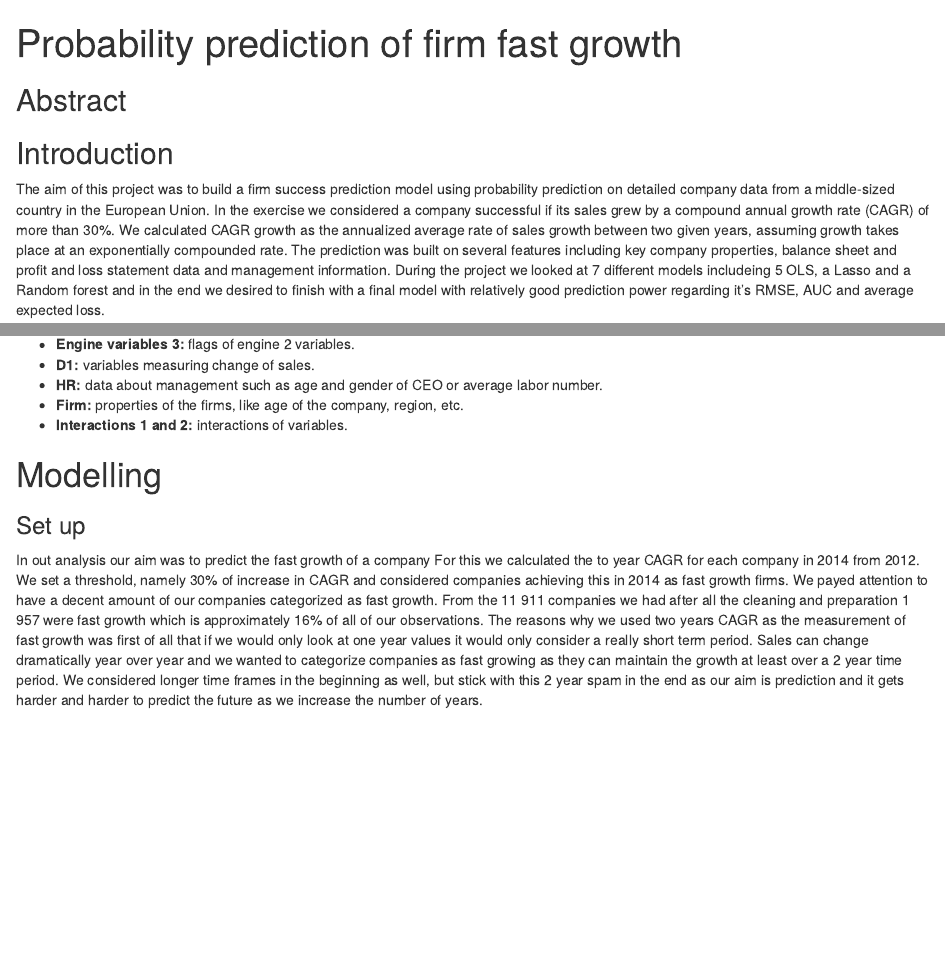
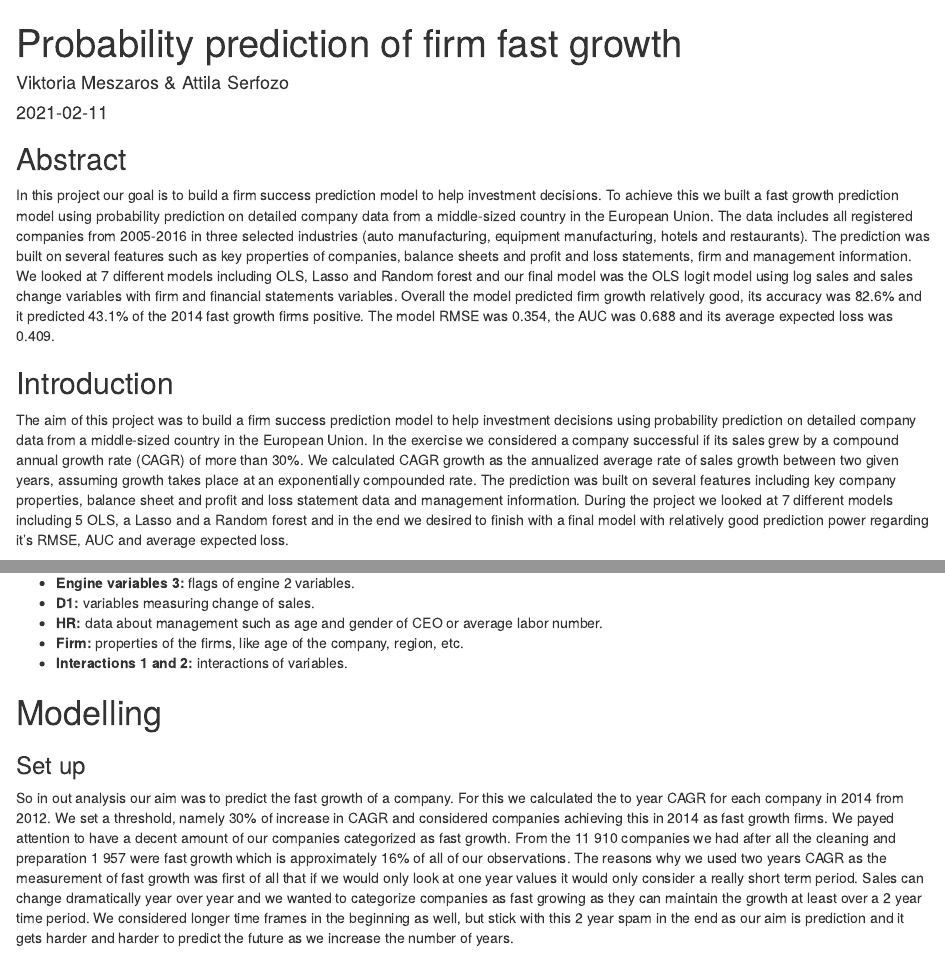
Before and after one commit to Rauhannazir/CEU-Data-Analysis-3, an R Markdown document (Assignment_2/Report.Rmd): the page in a window 1100 px wide, from its top, and a second part further down, joined at a grey line. Rendered offline with R 4.5, knitr and Pandoc, with nearby package versions; some code elsewhere in the file could not run offline.

Commit message:
upload final report and html report file

````diff
--- a/Assignment_2/Report.Rmd
+++ b/Assignment_2/Report.Rmd
@@ -1,5 +1,7 @@
 ---
 title: "Probability prediction of firm fast growth"
+author: "Viktoria Meszaros & Attila Serfozo "
+date: '2021-02-11'
 output: html_document
 ---
 
@@ -103,13 +104,15 @@ logitvars <- c("sales_mil_log", "sales_mil_log_sq", engvar, engvar2, engvar3, d1
 rfvars  <-  c("sales_mil", "d1_sales_mil_log", rawvars, hr, firm)
 ```
 
+
 ## Abstract
 
+In this project our goal is to build a firm success prediction model to help investment decisions. To achieve this we built a fast growth prediction model using probability prediction on detailed company data from a middle-sized country in the European Union. The data includes all registered companies from 2005-2016 in three selected industries (auto manufacturing, equipment manufacturing, hotels and restaurants). The prediction was built on several features such as key properties of companies, balance sheets and profit and loss statements, firm and management information. We looked at 7 different models including OLS, Lasso and Random forest and our final model was the OLS logit model using log sales and sales change variables with firm and financial statements variables. Overall the model predicted firm growth relatively good, its accuracy was 82.6% and it predicted 43.1% of the 2014 fast growth firms positive. The model RMSE was 0.354, the AUC was 0.688 and its average expected loss was 0.409.
 
 
 ## Introduction
 
-The aim of this project was to build a firm success prediction model using probability prediction on detailed company data from a middle-sized country in the European Union. In the exercise we considered a company successful if its sales grew by a compound annual growth rate (CAGR) of more than 30%. We calculated CAGR growth as the annualized average rate of sales growth between two given years, assuming growth takes place at an exponentially compounded rate. The prediction was built on several features including key company properties, balance sheet and profit and loss statement data and management information. During the project we looked at 7 different models includeing 5 OLS, a Lasso and a Random forest and in the end we desired to finish with a final model with relatively good prediction power regarding it's RMSE, AUC and average expected loss.
+The aim of this project was to build a firm success prediction model to help investment decisions using probability prediction on detailed company data from a middle-sized country in the European Union. In the exercise we considered a company successful if its sales grew by a compound annual growth rate (CAGR) of more than 30%. We calculated CAGR growth as the annualized average rate of sales growth between two given years, assuming growth takes place at an exponentially compounded rate. The prediction was built on several features including key company properties, balance sheet and profit and loss statement data and management information. During the project we looked at 7 different models including 5 OLS, a Lasso and a Random forest and in the end we desired to finish with a final model with relatively good prediction power regarding it's RMSE, AUC and average expected loss.
 
 
 ## Data Preparation
@@ -165,11 +168,10 @@ Finally, for modeling purposes we separated the variables to 9 groups:
 - **Interactions 1 and 2:** interactions of variables.
 
 
-
 # Modelling
 
 ### Set up
-In out analysis our aim was to predict the fast growth of a company For this we calculated the to year CAGR for each company in 2014 from 2012. We set a threshold, namely 30% of increase in CAGR and considered companies achieving this in 2014 as fast growth firms. We payed attention to have a decent amount of our companies categorized as fast growth. From the 11 911 companies we had after all the cleaning and preparation 1 957 were fast growth which is approximately 16% of all of our observations. The reasons why we used two years CAGR as the measurement of fast growth was first of all that if we would only look at one year values it would only consider a really short term period. Sales can change dramatically year over year and we wanted to categorize companies as fast growing as they can maintain the growth at least over a 2 year time period. We considered longer time frames in the beginning as well, but stick with this 2 year spam in the end as our aim is prediction and it gets harder and harder to predict the future as we increase the number of years.
+So in out analysis our aim was to predict the fast growth of a company. For this we calculated the to year CAGR for each company in 2014 from 2012. We set a threshold, namely 30% of increase in CAGR and considered companies achieving this in 2014 as fast growth firms. We payed attention to have a decent amount of our companies categorized as fast growth. From the 11 910 companies we had after all the cleaning and preparation 1 957 were fast growth which is approximately 16% of all of our observations. The reasons why we used two years CAGR as the measurement of fast growth was first of all that if we would only look at one year values it would only consider a really short term period. Sales can change dramatically year over year and we wanted to categorize companies as fast growing as they can maintain the growth at least over a 2 year time period. We considered longer time frames in the beginning as well, but stick with this 2 year spam in the end as our aim is prediction and it gets harder and harder to predict the future as we increase the number of years.
 
 ```{r, echo=F, warning=F, message=F}
 
````
Also changed, not shown: Assignment_2/Report.html (added), Assignment_2/Report.Rmd (3 more changed lines).
